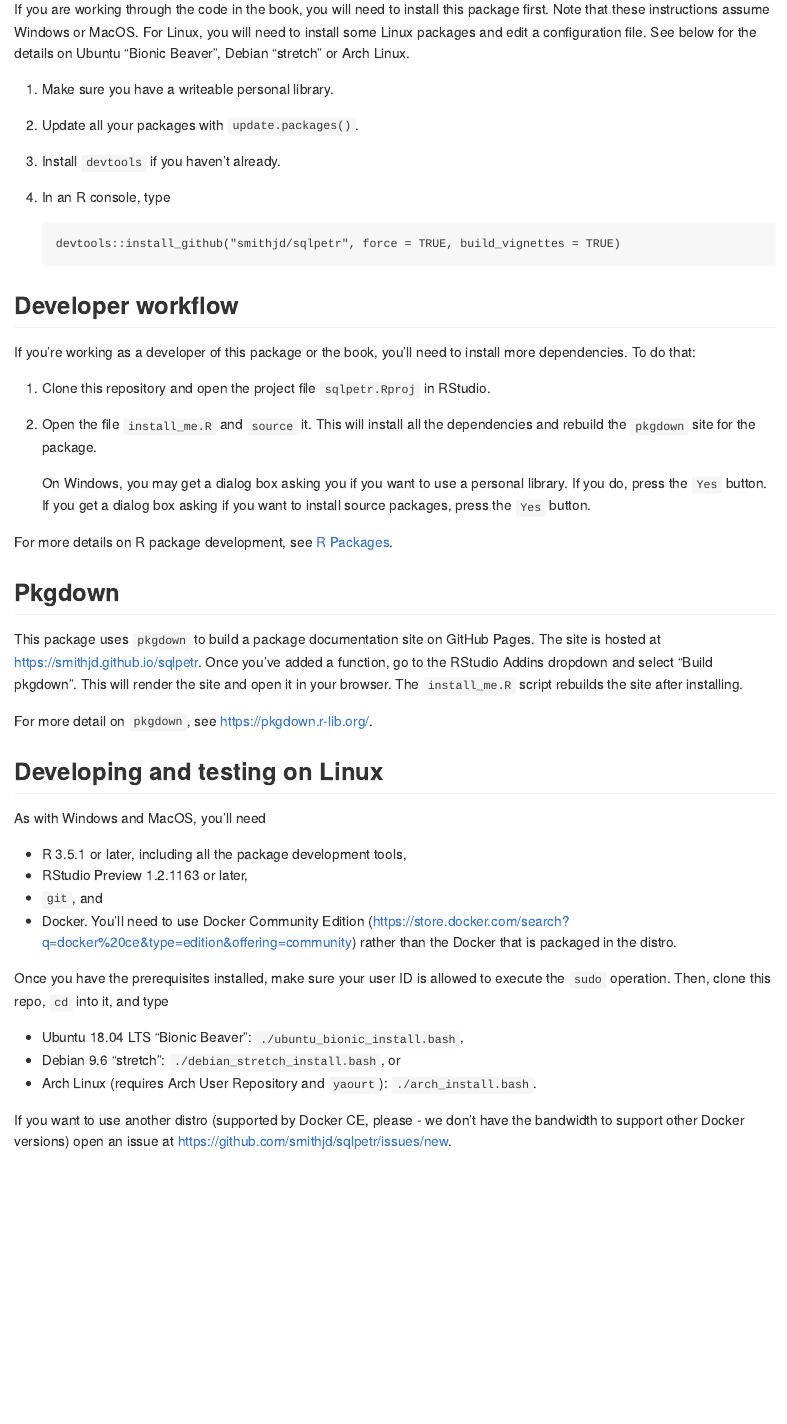
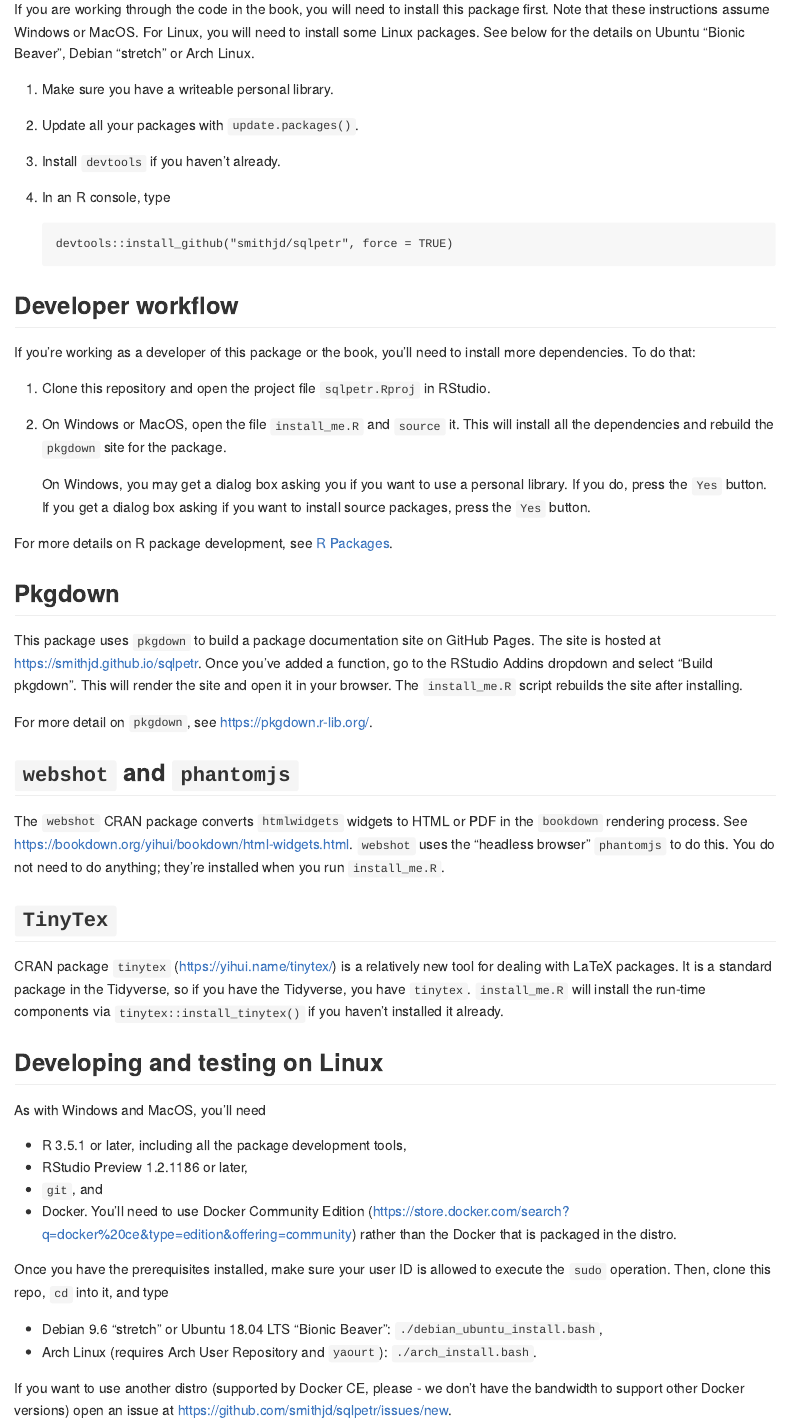
Before and after one commit to smithjd/sqlpetr, an R Markdown document (README.Rmd): the page in a window 1100 px wide, from 1010 px down. The pictures show the output file README.md that the author committed with the source, drawn offline in the style of GitHub.

Commit message:
add documentation for webshot and tinytex

````diff
--- a/README.Rmd
+++ b/README.Rmd
@@ -37,22 +37,22 @@ You will need the following software:
 See below for the details if you're a Linux desktop user.
 
 ## Installing this package for users of <https://smithjd.github.io/sql-pet>
-If you are working through the code in the book, you will need to install this package first. Note that these instructions assume Windows or MacOS. For Linux, you will need to install some Linux packages and edit a configuration file. See below for the details on Ubuntu "Bionic Beaver", Debian "stretch" or Arch Linux.
+If you are working through the code in the book, you will need to install this package first. Note that these instructions assume Windows or MacOS. For Linux, you will need to install some Linux packages. See below for the details on Ubuntu "Bionic Beaver", Debian "stretch" or Arch Linux.
 
 1. Make sure you have a writeable personal library.
 2. Update all your packages with `update.packages()`.
 3. Install `devtools` if you haven't already.
-3. In an R console, type
+4. In an R console, type
 
     ```
-    devtools::install_github("smithjd/sqlpetr", force = TRUE, build_vignettes = TRUE)
+    devtools::install_github("smithjd/sqlpetr", force = TRUE)
     ```
 
 ## Developer workflow
 If you're working as a developer of this package or the book, you'll need to install more dependencies. To do that:
 
 1. Clone this repository and open the project file `sqlpetr.Rproj` in RStudio.
-2. Open the file `install_me.R` and `source` it. This will install all the dependencies and rebuild the `pkgdown` site for the package.
+2. On Windows or MacOS, open the file `install_me.R` and `source` it. This will install all the dependencies and rebuild the `pkgdown` site for the package.
 
     On Windows, you may get a dialog box asking you if you want to use a personal library. If you do, press the `Yes` button. If you get a dialog box asking if you want to install source packages, press the `Yes` button.
 
@@ -63,18 +63,23 @@ This package uses `pkgdown` to build a package documentation site on GitHub Page
 
 For more detail on `pkgdown`, see <https://pkgdown.r-lib.org/>.
 
+## `webshot` and `phantomjs`
+The `webshot` CRAN package converts `htmlwidgets` widgets to HTML or PDF in the `bookdown` rendering process. See <https://bookdown.org/yihui/bookdown/html-widgets.html>. `webshot` uses the "headless browser" `phantomjs` to do this. You do not need to do anything; they're installed when you run `install_me.R`.
+
+## `TinyTex`
+CRAN package `tinytex` (<https://yihui.name/tinytex/>) is a relatively new tool for dealing with LaTeX packages. It is a standard package in the Tidyverse, so if you have the Tidyverse, you have `tinytex`. `install_me.R` will install the run-time components via `tinytex::install_tinytex()` if you haven't installed it already.
+
 ## Developing and testing on Linux
 As with Windows and MacOS, you'll need
 
 * R 3.5.1 or later, including all the package development tools,
-* RStudio Preview 1.2.1163 or later,
+* RStudio Preview 1.2.1186 or later,
 * `git`, and
 * Docker. You'll need to use Docker Community Edition (<https://store.docker.com/search?q=docker%20ce&type=edition&offering=community>) rather than the Docker that is packaged in the distro.
 
 Once you have the prerequisites installed, make sure your user ID is allowed to execute the `sudo` operation. Then, clone this repo, `cd` into it, and type
 
-* Ubuntu 18.04 LTS "Bionic Beaver": `./ubuntu_bionic_install.bash`,
-* Debian 9.6 "stretch": `./debian_stretch_install.bash`, or
+* Debian 9.6 "stretch" or Ubuntu 18.04 LTS "Bionic Beaver": `./debian_ubuntu_install.bash`,
 * Arch Linux (requires Arch User Repository and `yaourt`): `./arch_install.bash`.
 
 If you want to use another distro (supported by Docker CE, please - we don't have the bandwidth to support other Docker versions) open an issue at <https://github.com/smithjd/sqlpetr/issues/new>.
````
Also changed, not shown: README.md.
